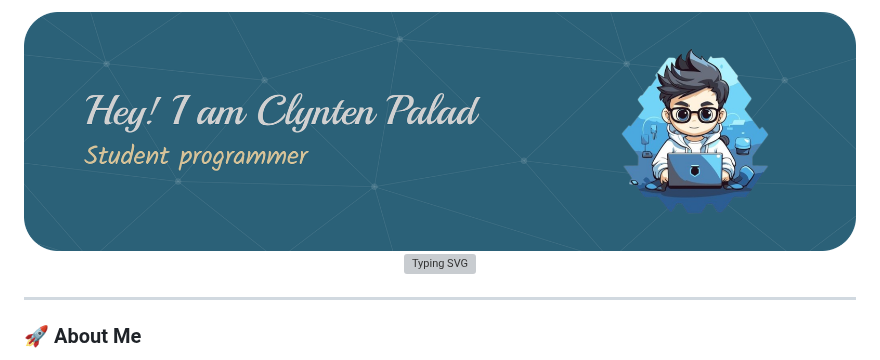
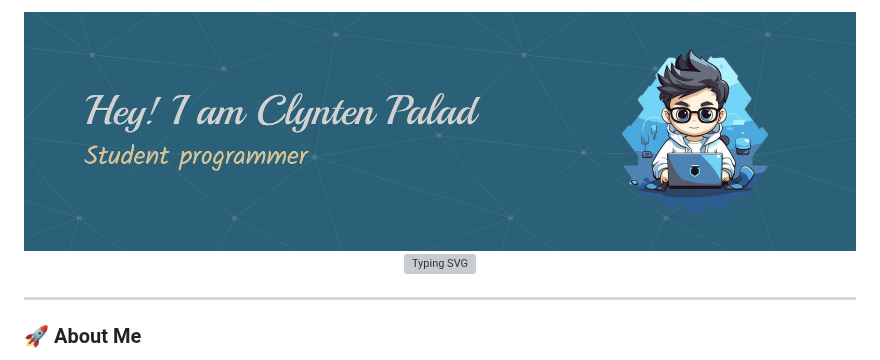
Before and after one commit to billiampalad/billiampalad, a Markdown page: README.md, the part around the change. GitHub-like rendering; pictures changed too: img/icon1.png (added); grey boxes are pictures that could not be loaded.

Commit message:
update header

```diff
--- a/README.md
+++ b/README.md
@@ -1,4 +1,4 @@
-<img src="./img/icon.png" alt="Bil Clynten" style="margin-bottom: 20px;">
+<img src="./img/icon1.png" alt="Bil Clynten" style="margin-bottom: 20px;">
 
 <p align="center">
   <img src="https://readme-typing-svg.demolab.com?font=Fira+Code&pause=1000&color=36BCF7&center=true&vCenter=true&width=435&lines=Full-Stack+Developer;AI+Enthusiast;ML+surveillance+Builder;Tech+Explorer" alt="Typing SVG" />
```
